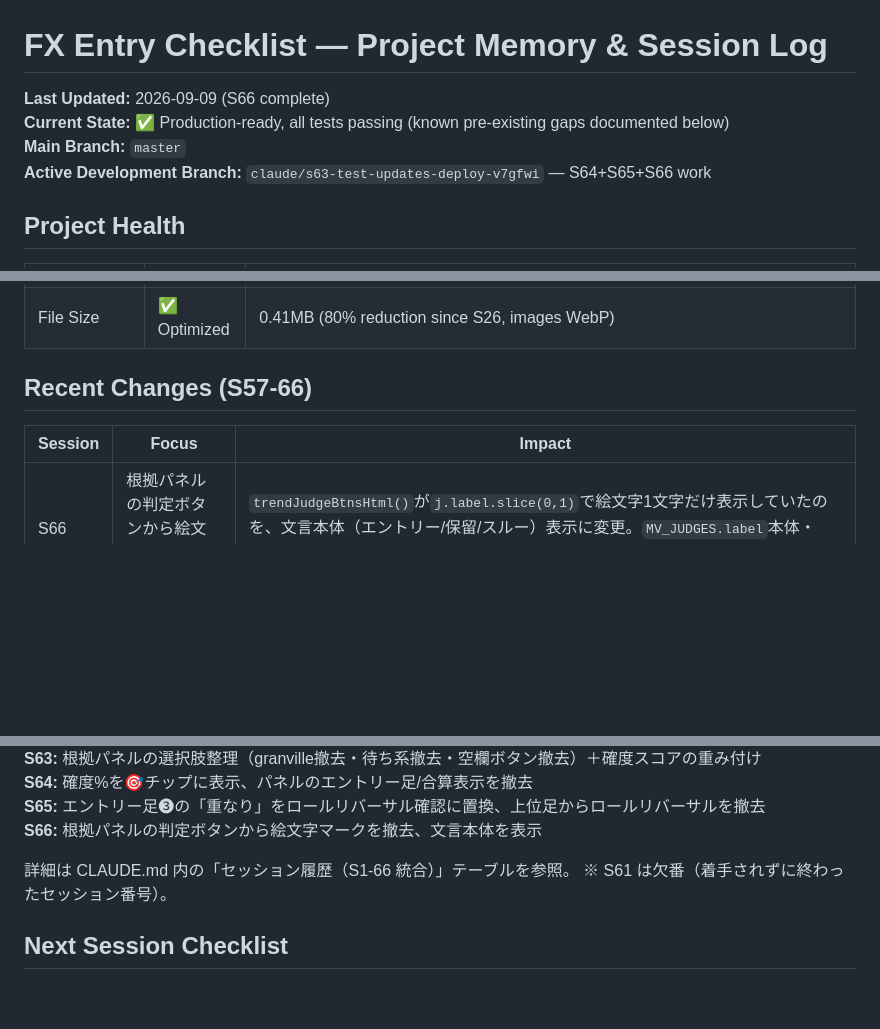
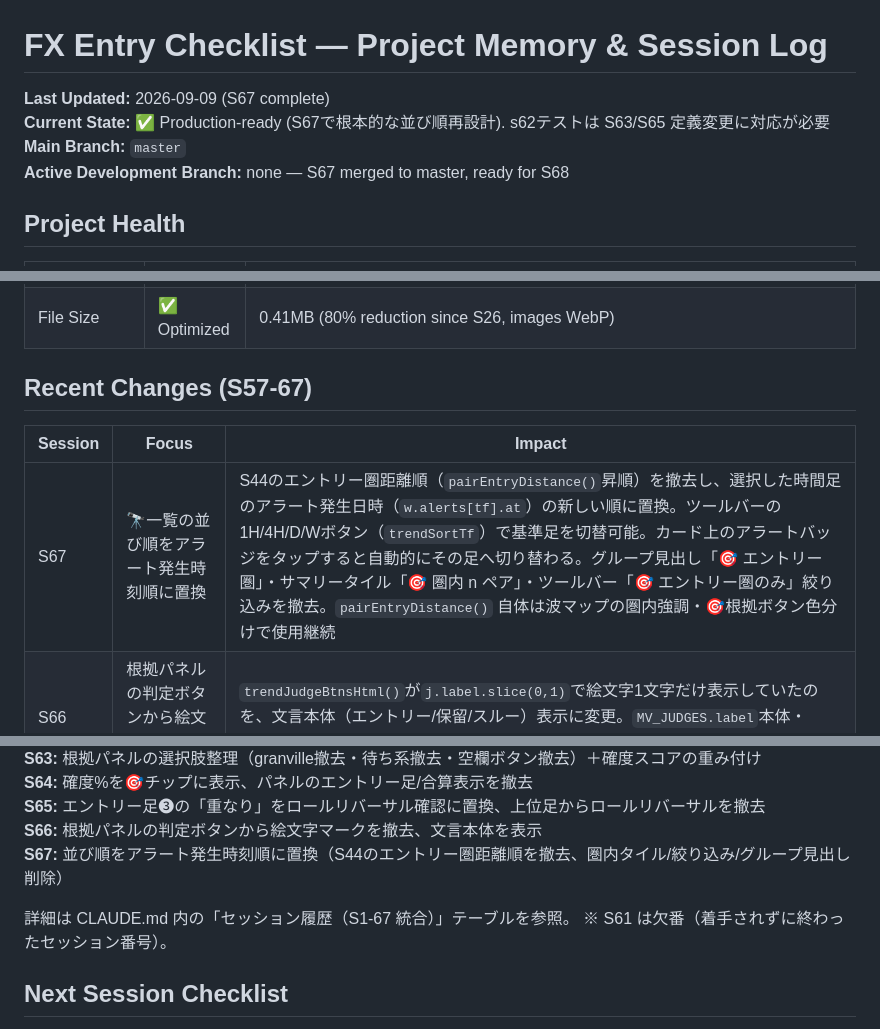
Before and after one commit to jiangchengban-art/fx-entry-checklist, a Markdown page: memory.md, 3 parts joined by grey strips. Rendered like a GitHub page; blank space fills up the shorter version.

Commit message:
Update memory.md: S67完了時点に整合性更新
- Last Updated を S66 → S67 に更新
- Recent Changes に S67 を追加
- Session Progression に S62-S67 を追加
- セッション履歴参照先を S1-66 → S1-67 に更新

Co-Authored-By: Claude Haiku 4.5 <noreply@anthropic.com>

```diff
--- a/memory.md
+++ b/memory.md
@@ -1,9 +1,9 @@
 # FX Entry Checklist — Project Memory & Session Log
 
-**Last Updated:** 2026-09-09 (S66 complete)
-**Current State:** ✅ Production-ready, all tests passing (known pre-existing gaps documented below)
+**Last Updated:** 2026-09-09 (S67 complete)
+**Current State:** ✅ Production-ready (S67で根本的な並び順再設計). s62テストは S63/S65 定義変更に対応が必要
 **Main Branch:** `master`
-**Active Development Branch:** `claude/s63-test-updates-deploy-v7gfwi` — S64+S65+S66 work
+**Active Development Branch:** none — S67 merged to master, ready for S68
 
 ## Project Health
 
@@ -16,10 +16,11 @@
 | Performance | ✅ OK | Single HTML file (~50KB gzip), zero CDN deps for app logic |
 | File Size | ✅ Optimized | 0.41MB (80% reduction since S26, images WebP) |
 
-## Recent Changes (S57-66)
+## Recent Changes (S57-67)
 
 | Session | Focus | Impact |
 |---------|-------|--------|
+| S67 | 🔭一覧の並び順をアラート発生時刻順に置換 | S44のエントリー圏距離順（`pairEntryDistance()`昇順）を撤去し、選択した時間足のアラート発生日時（`w.alerts[tf].at`）の新しい順に置換。ツールバーの1H/4H/D/Wボタン（`trendSortTf`）で基準足を切替可能。カード上のアラートバッジをタップすると自動的にその足へ切り替わる。グループ見出し「🎯 エントリー圏」・サマリータイル「🎯 圏内 n ペア」・ツールバー「🎯 エントリー圏のみ」絞り込みを撤去。`pairEntryDistance()` 自体は波マップの圏内強調・🎯根拠ボタン色分けで使用継続 |
 | S66 | 根拠パネルの判定ボタンから絵文字マークを撤去 | `trendJudgeBtnsHtml()`が`j.label.slice(0,1)`で絵文字1文字だけ表示していたのを、文言本体（エントリー/保留/スルー）表示に変更。`MV_JUDGES.label`本体・`mvSetJudge()`・データモデルは無変更 |
 | S65 | エントリー足❸の「重なり」をロールリバーサル確認に置換 | `fiboRoll`（重なり有/重なり無/❌）を撤去し、上位足にあった`rollReversal`（確認/❌）をエントリー足❸に一本化。上位足からは`rollReversal`を削除（5分足確認と重複のため）。CSV: `hi_*`6→5列、`en_*`は`en_fiboRoll`→`en_rollReversal` |
 | S64 | 確度%を🔭一覧の🎯チップに表示、パネルのエントリー足/合算表示を撤去 | `trendEntryChipHtml()`に上位足確度%を追加。`.tp-conf`はエントリー足・合算を撤去し上位足のみに。`setupConfidence()`→`higherConfidence()` |
@@ -84,8 +85,9 @@ docs/
 **S64:** 確度%を🎯チップに表示、パネルのエントリー足/合算表示を撤去
 **S65:** エントリー足❸の「重なり」をロールリバーサル確認に置換、上位足からロールリバーサルを撤去
 **S66:** 根拠パネルの判定ボタンから絵文字マークを撤去、文言本体を表示
+**S67:** 並び順をアラート発生時刻順に置換（S44のエントリー圏距離順を撤去、圏内タイル/絞り込み/グループ見出し削除）
 
-詳細は CLAUDE.md 内の「セッション履歴（S1-66 統合）」テーブルを参照。
+詳細は CLAUDE.md 内の「セッション履歴（S1-67 統合）」テーブルを参照。
 ※ S61 は欠番（着手されずに終わったセッション番号）。
 
 ## Next Session Checklist
```
